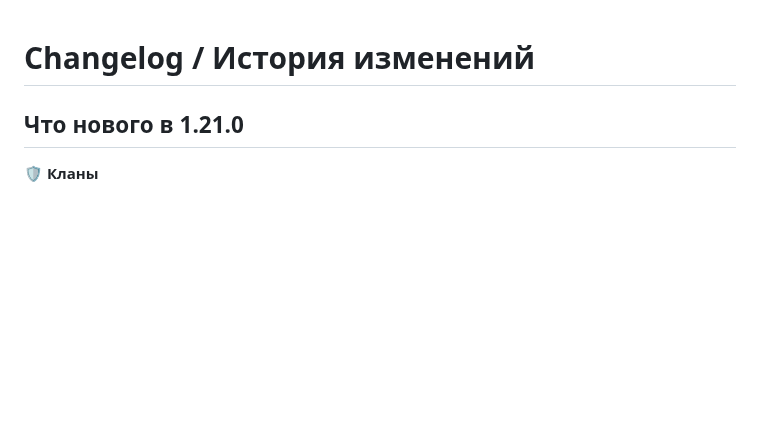
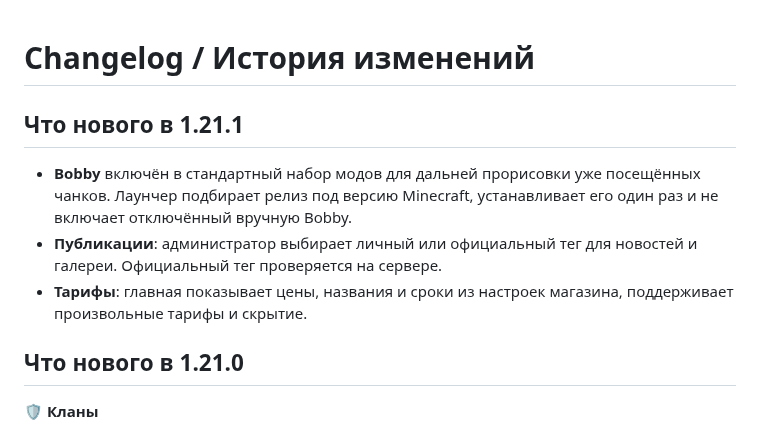
Before and after one commit to R2D27829/Farm-Client, a Markdown page: CHANGELOG.md, the part around the change. Drawn GitHub-style; blank space fills up the shorter version.

Commit message:
Farm Client 1.21.1: Bobby и личные/официальные теги публикаций

```diff
--- a/CHANGELOG.md
+++ b/CHANGELOG.md
@@ -1,4 +1,10 @@
 # Changelog / История изменений
+
+## Что нового в 1.21.1
+
+- **Bobby** включён в стандартный набор модов для дальней прорисовки уже посещённых чанков. Лаунчер подбирает релиз под версию Minecraft, устанавливает его один раз и не включает отключённый вручную Bobby.
+- **Публикации**: администратор выбирает личный или официальный тег для новостей и галереи. Официальный тег проверяется на сервере.
+- **Тарифы**: главная показывает цены, названия и сроки из настроек магазина, поддерживает произвольные тарифы и скрытие.
 
 ## Что нового в 1.21.0
 
```
